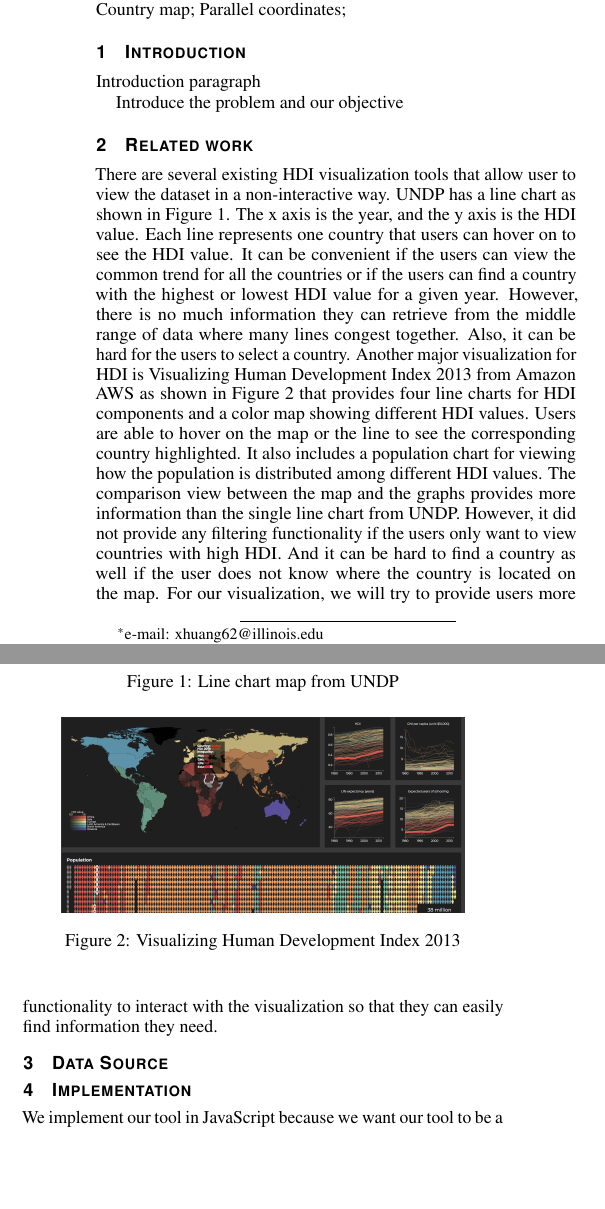
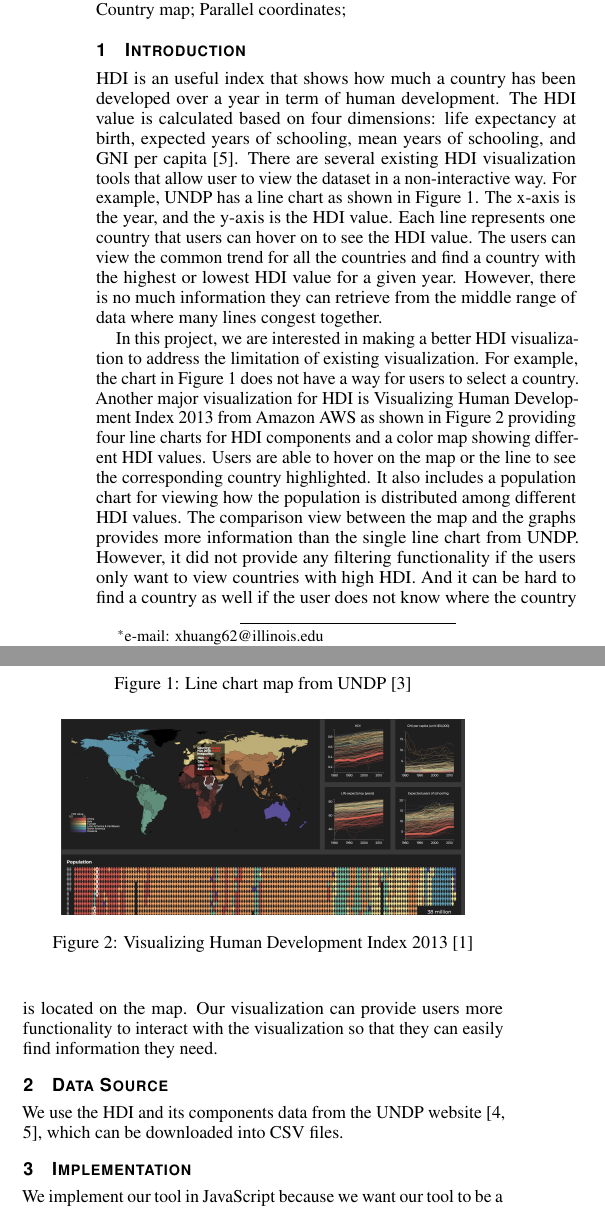
Before and after one commit to xhuang26/cs519, a LaTeX document (report/main.tex, which reads report/datasource.tex, report/introduction.tex, report/relatedwork.tex): two parts of the columns of page 1 of 3, joined at a grey line, cut so that both start at the same text, the shorter picture padded with empty space. Compiled offline with pdfLaTeX.

Commit message:
Finished datasource, combined intro with relatedwork

```diff
--- a/report/datasource.tex
+++ b/report/datasource.tex
@@ -1 +1,2 @@
 \section{Data Source}
+We use the HDI and its components data from the UNDP website~\cite{HDIcomponents,HDIinfo}, which can be downloaded into CSV files.
--- a/report/introduction.tex
+++ b/report/introduction.tex
@@ -5,7 +5,7 @@
 \firstsection{Introduction}
 
 \maketitle
+HDI is an useful index that shows how much a country has been developed over a year in term of human development. The HDI value is calculated based on four dimensions: life expectancy at birth, expected years of schooling, mean years of schooling, and GNI per capita~\cite{HDIinfo}.
+There are several existing HDI visualization tools that allow user to view the dataset in a non-interactive way. For example, UNDP has a line chart as shown in Figure~\ref{fig:undp}. The x-axis is the year, and the y-axis is the HDI value. Each line represents one country that users can hover on to see the HDI value. The users can view the common trend for all the countries and find a country with the highest or lowest HDI value for a given year. However, there is no much information they can retrieve from the middle range of data where many lines congest together.
 
-Introduction paragraph
-
-Introduce the problem and our objective
+In this project, we are interested in making a better HDI visualization to address the limitation of existing visualization. For example, the chart in Figure~\ref{fig:undp} does not have a way for users to select a country. Another major visualization for HDI is Visualizing Human Development Index 2013 from Amazon AWS as shown in Figure \ref{fig:amazon} providing four line charts for HDI components and a color map showing different HDI values. Users are able to hover on the map or the line to see the corresponding country highlighted. It also includes a population chart for viewing how the population is distributed among different HDI values.  The comparison view between the map and the graphs provides more information than the single line chart from UNDP. However, it did not provide any filtering functionality if the users only want to view countries with high HDI. And it can be hard to find a country as well if the user does not know where the country is located on the map. Our visualization can provide users more functionality to interact with the visualization so that they can easily find information they need.
@@ -11,0 +15,9 @@ Introduce the problem and our objective
+    \caption{Line chart map from UNDP~\cite{UNDPlinechart}}
+    \label{fig:undp}
+\end{figure}
+\begin{figure}[t]
+    \centering
+    \includegraphics[width=0.4\textwidth]{amazon}
+    \caption{Visualizing Human Development Index 2013~\cite{AmazonHDI}}
+    \label{fig:amazon}
+\end{figure}
--- a/report/relatedwork.tex
+++ /dev/null
@@ -1,2 +0,0 @@
-\section{Related work}
-There are several existing HDI visualization tools that allow user to view the dataset in a non-interactive way. UNDP has a line chart as shown in Figure \ref{fig:undp}. The x axis is the year, and the y axis is the HDI value.  Each line represents one country that users can hover on to see the HDI value. It can be convenient if the users can view the common trend for all the countries or if the users can find a country with the highest or lowest HDI value for a given year. However, there is no much information they can retrieve from the middle range of data where many lines congest together. Also, it can be hard for the users to select a country. Another major visualization for HDI is Visualizing Human Development Index 2013 from Amazon AWS as shown in Figure \ref{fig:amazon} that provides four line charts for HDI components and a color map showing different HDI values. Users are able to hover on the map or the line to see the corresponding country highlighted. It also includes a population chart for viewing how the population is distributed among different HDI values.  The comparison view between the map and the graphs provides more information than the single line chart from UNDP. However, it did not provide any filtering functionality if the users only want to view countries with high HDI. And it can be hard to find a country as well if the user does not know where the country is located on the map. For our visualization, we will try to provide users more functionality to interact with the visualization so that they can easily find information they need.
@@ -6,9 +0,0 @@ There are several existing HDI visualization tools that allow user to view the d
-	\caption{Line chart map from UNDP}
-	\label{fig:undp}
-\end{figure}
-\begin{figure}[t]
-	\centering
-	\includegraphics[width=0.4\textwidth]{amazon}
-	\caption{Visualizing Human Development Index 2013}
-	\label{fig:amazon}
-\end{figure}
```
Also changed, not shown: report/implementation.tex (+1 -1 lines), report/main.bib (+28 -0 lines), report/main.tex (+0 -1 lines), report/introduction.tex (3 more changed lines), report/relatedwork.tex (3 more changed lines).
